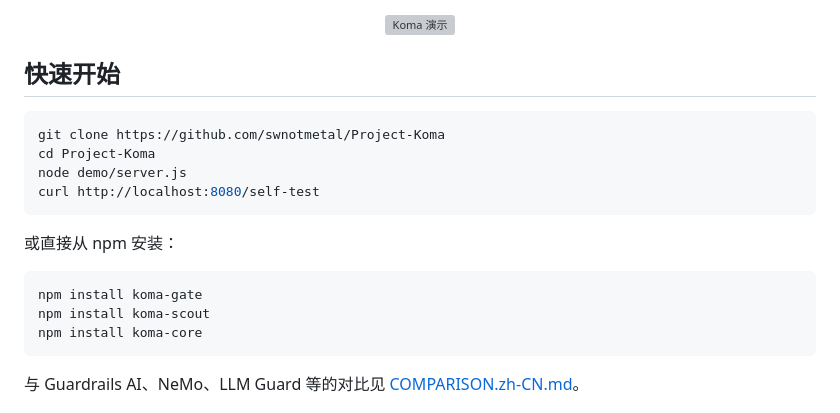
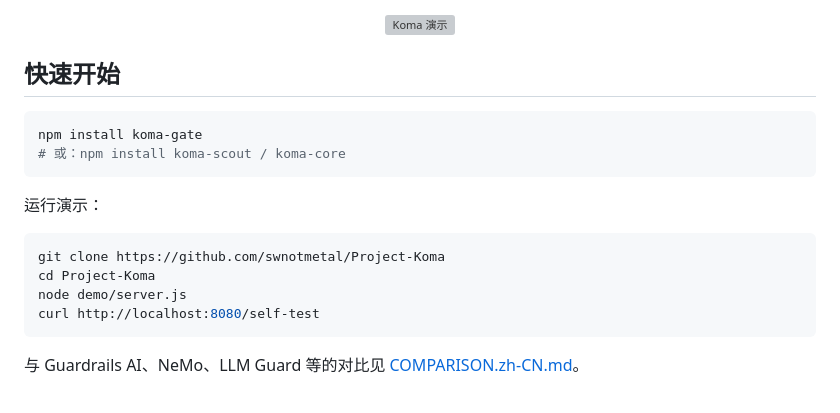
Before and after one commit to swnotmetal/Project-Koma, a Markdown page: README.zh-CN.md, the part around one of its changes. Rendered like a GitHub page; grey boxes are pictures that could not be loaded.

Commit message:
Add npm badges, flip Quick Start to prioritize npm install

````diff
--- a/README.zh-CN.md
+++ b/README.zh-CN.md
@@ -55,18 +57,17 @@ Koma 取自神社前的石狮"狛犬"（こまいぬ）。三层防御，各自
 ## 快速开始
 
 ```bash
+npm install koma-gate
+# 或：npm install koma-scout / koma-core
+```
+
+运行演示：
+
+```bash
 git clone https://github.com/swnotmetal/Project-Koma
 cd Project-Koma
 node demo/server.js
 curl http://localhost:8080/self-test
-```
-
-或直接从 npm 安装：
-
-```bash
-npm install koma-gate
-npm install koma-scout
-npm install koma-core
 ```
 
 与 Guardrails AI、NeMo、LLM Guard 等的对比见 [COMPARISON.zh-CN.md](COMPARISON.zh-CN.md)。
````
Also changed, not shown: other parts of README.zh-CN.md (+3 -1 lines), README.md (+10 -9 lines).
